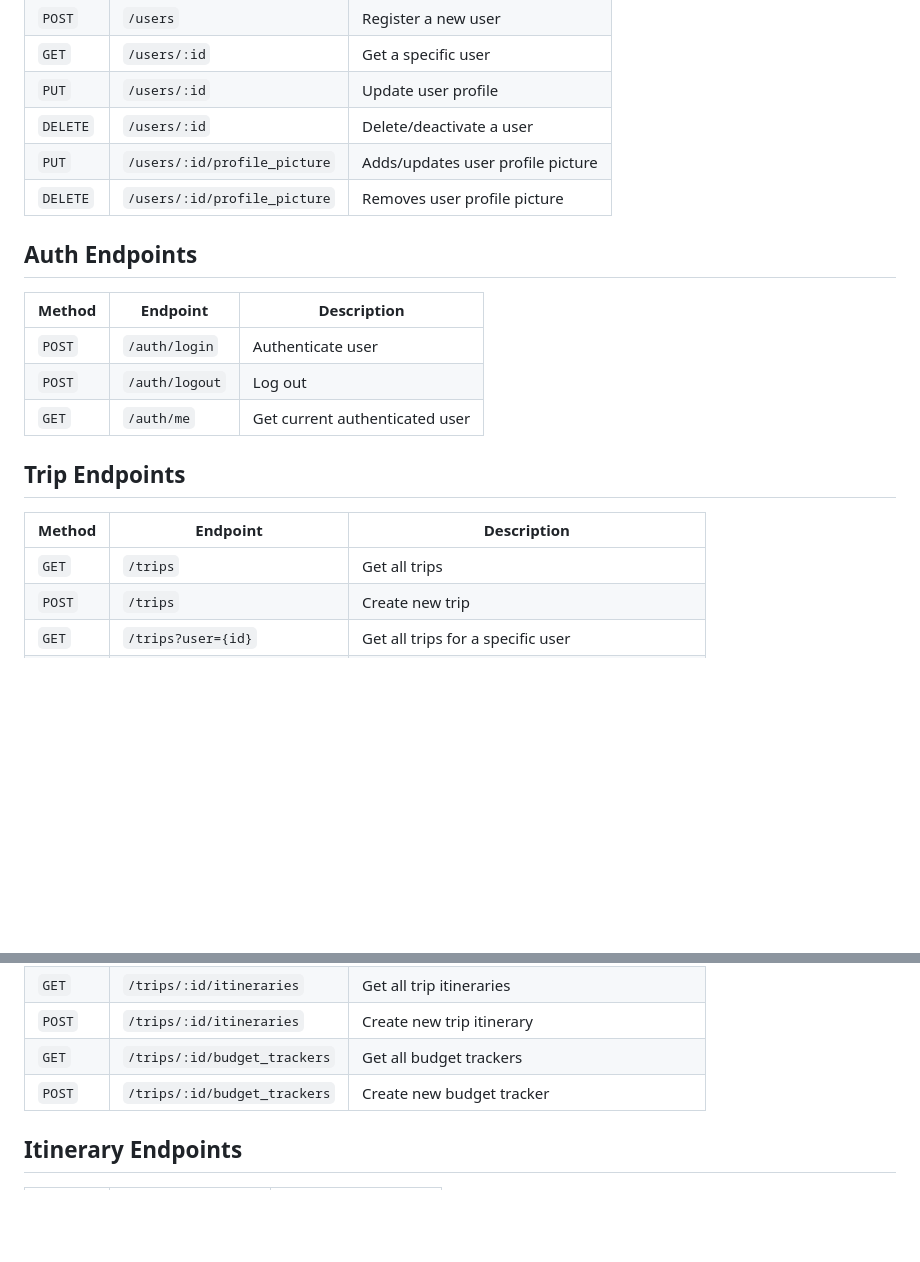
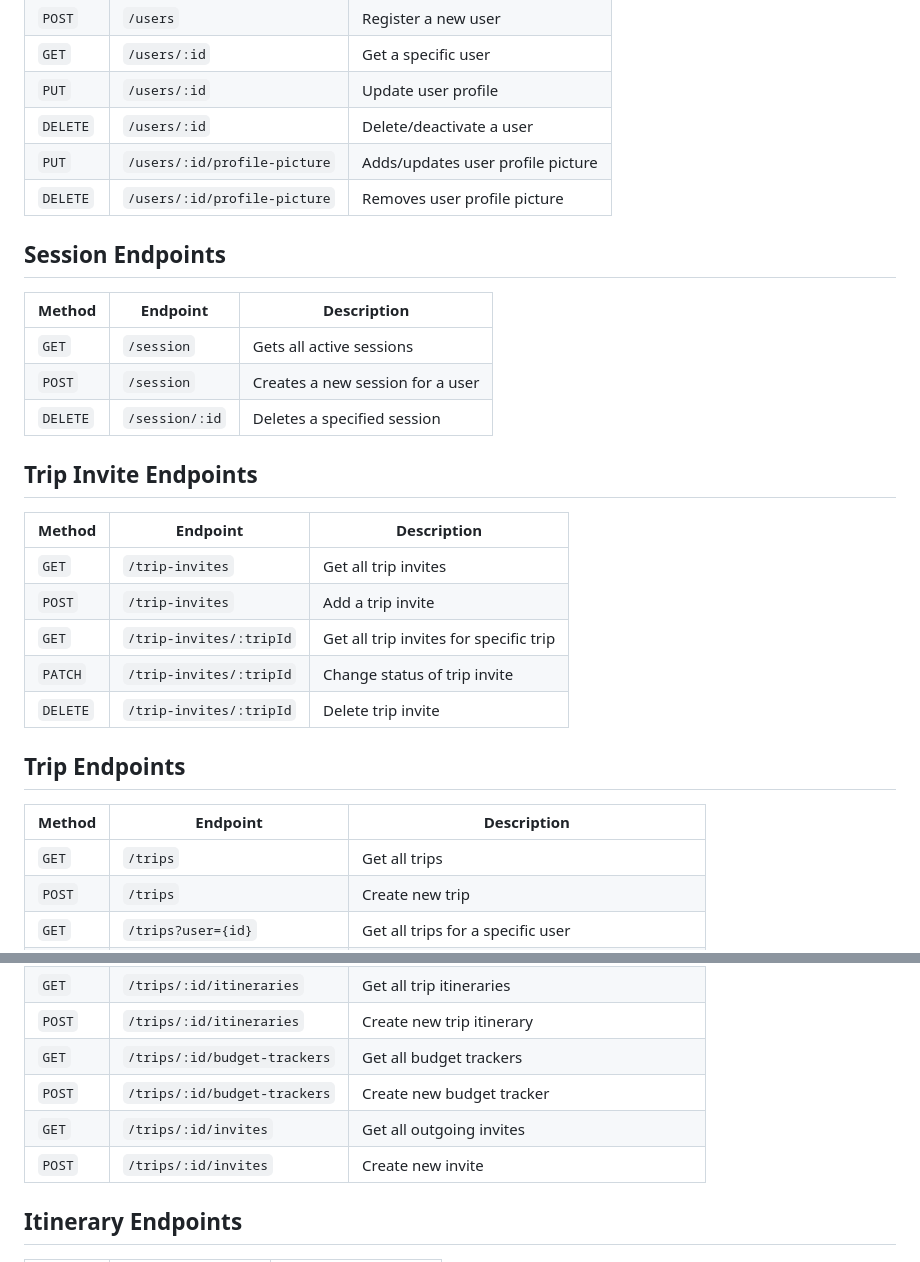
Before and after one commit to journly/journly-app, a Markdown page: docs/developers/endpoint_structure.md, 2 parts joined by grey strips. Drawn GitHub-style; blank space fills up the shorter version.

Commit message:
Added trip invite endpoints, and overhauled auth endpoint to session endpoint to make it RESTful

```diff
--- a/docs/developers/endpoint_structure.md
+++ b/docs/developers/endpoint_structure.md
@@ -11,22 +11,33 @@
 | `GET`    | `/users/:id`                 | Get a specific user               |
 | `PUT`    | `/users/:id`                 | Update user profile               |
 | `DELETE` | `/users/:id`                 | Delete/deactivate a user          |
-| `PUT`    | `/users/:id/profile_picture` | Adds/updates user profile picture |
-| `DELETE` | `/users/:id/profile_picture` | Removes user profile picture      |
+| `PUT`    | `/users/:id/profile-picture` | Adds/updates user profile picture |
+| `DELETE` | `/users/:id/profile-picture` | Removes user profile picture      |
 
-## Auth Endpoints
+## Session Endpoints
 
-| Method | Endpoint       | Description                    |
-| ------ | -------------- | ------------------------------ |
-| `POST` | `/auth/login`  | Authenticate user              |
-| `POST` | `/auth/logout` | Log out                        |
-| `GET`  | `/auth/me`     | Get current authenticated user |
+| Method   | Endpoint           | Description                      |
+| -------- | ------------------ | -------------------------------- |
+| `GET`    | `/session`         | Gets all active sessions         |
+| `POST`   | `/session`         | Creates a new session for a user |
+| `DELETE` | `/session/:id`     | Deletes a specified session      |
+
+## Trip Invite Endpoints
+
+| **Method** | **Endpoint**             | **Description**                        |
+| ---------- | ------------------------ | -------------------------------------- |
+| `GET`      | `/trip-invites`          | Get all trip invites                   |
+| `POST`     | `/trip-invites`          | Add a trip invite                      |
+| `GET`      | `/trip-invites/:tripId`  | Get all trip invites for specific trip |
+| `PATCH`    | `/trip-invites/:tripId`  | Change status of trip invite           |
+| `DELETE`   | `/trip-invites/:tripId`  | Delete trip invite                     |
+
 
 ## Trip Endpoints
 
 | Method   | Endpoint                     | Description                                         |
 | -------- | ---------------------------- | --------------------------------------------------- |
-| `GET`    | `/trips`                     | Get all trips                                       |
+| `GET`    | `/trips`                     | Get all trips                                       |`
 | `POST`   | `/trips`                     | Create new trip                                     |
 | `GET`    | `/trips?user={id}`           | Get all trips for a specific user                   |
 | `GET`    | `/trips/:id`                 | Get a specific trip with all its sections + widgets |
@@ -37,8 +48,10 @@
 | `DELETE` | `/trips/:id/sections/:id`    | Delete specific section                             |
 | `GET`    | `/trips/:id/itineraries`     | Get all trip itineraries                            |
 | `POST`   | `/trips/:id/itineraries`     | Create new trip itinerary                           |
-| `GET`    | `/trips/:id/budget_trackers` | Get all budget trackers                             |
-| `POST`   | `/trips/:id/budget_trackers` | Create new budget tracker                           |
+| `GET`    | `/trips/:id/budget-trackers` | Get all budget trackers                             |
+| `POST`   | `/trips/:id/budget-trackers` | Create new budget tracker                           |
+| `GET`    | `/trips/:id/invites`         | Get all outgoing invites                            |
+| `POST`   | `/trips/:id/invites`         | Create new invite                                   |
 
 ## Itinerary Endpoints
 
```
Also changed, not shown: other parts of docs/developers/endpoint_structure.md (+4 -4 lines).
